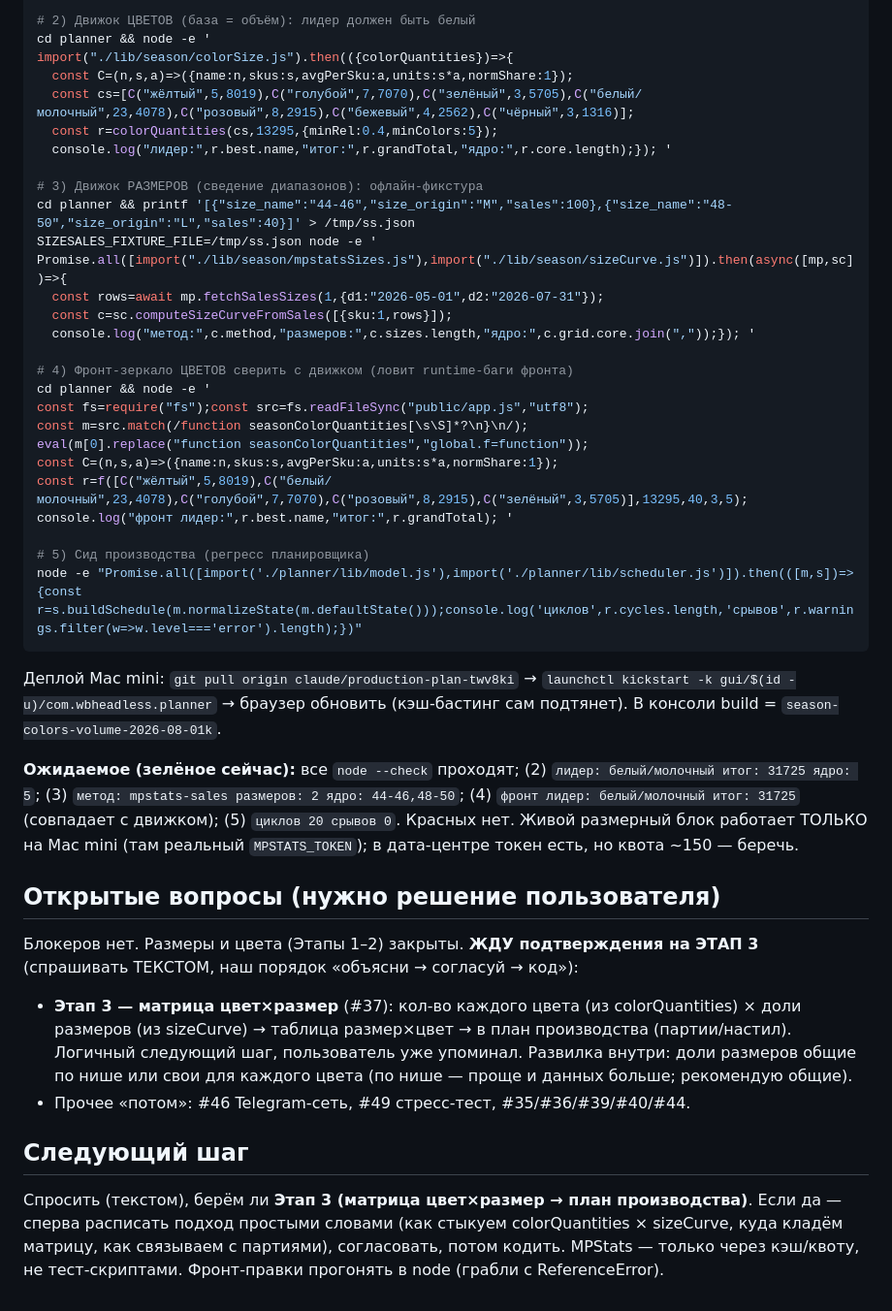
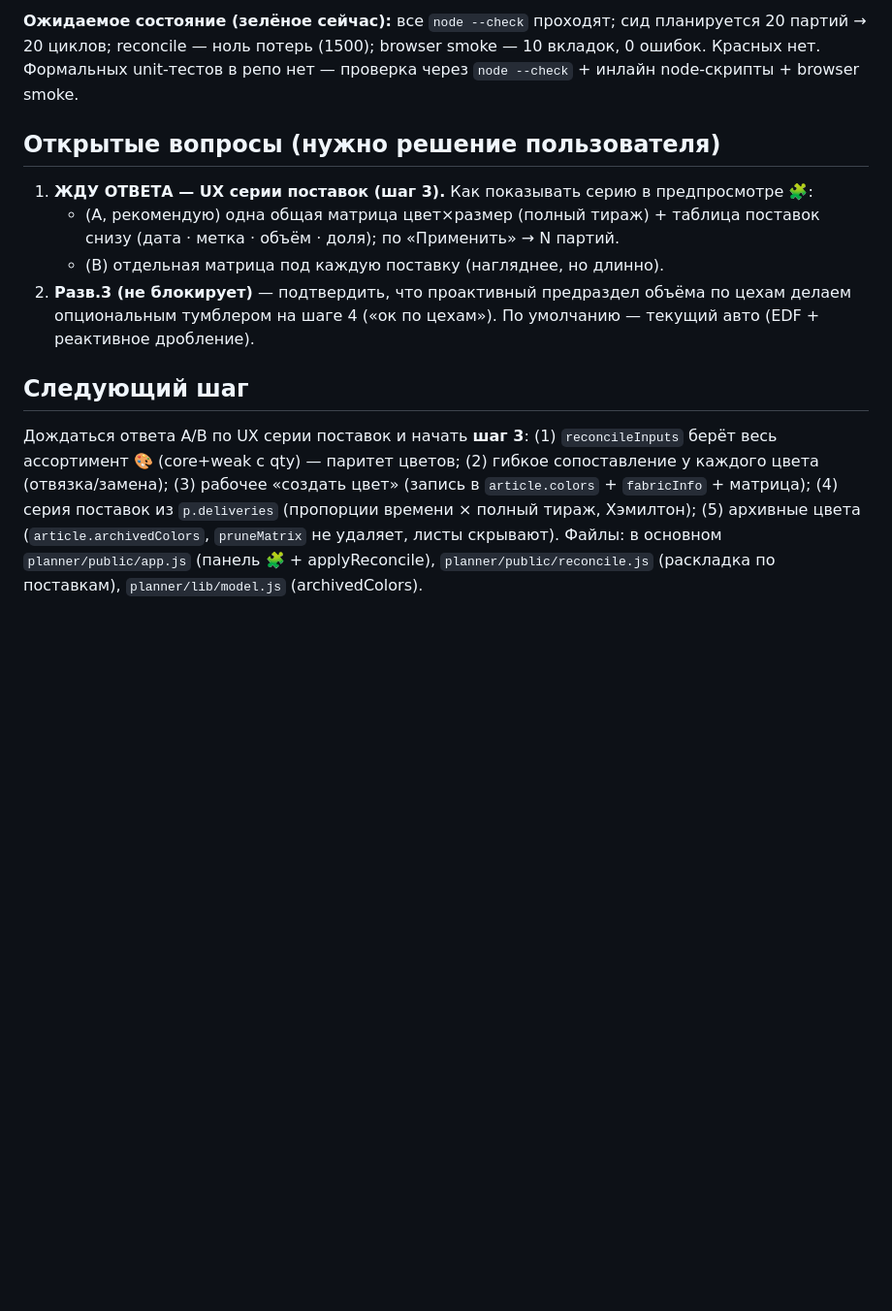
Before and after one commit to SolexVK/wb-headless, a Markdown page: handoff.md, the part around one of its changes. Shown at 97% size. Rendered like a GitHub page; blank space fills up the shorter version.

Commit message:
docs: update handoff

````diff
--- a/handoff.md
+++ b/handoff.md
@@ -119,53 +54,11 @@ for f in planner/lib/season/mpstatsSizes.js planner/lib/season/sizeCurve.js \
 
-# 2) Движок ЦВЕТОВ (база = объём): лидер должен быть белый
-cd planner && node -e '
-import("./lib/season/colorSize.js").then(({colorQuantities})=>{
-  const C=(n,s,a)=>({name:n,skus:s,avgPerSku:a,units:s*a,normShare:1});
-  const cs=[C("жёлтый",5,8019),C("голубой",7,7070),C("зелёный",3,5705),C("белый/молочный",23,4078),C("розовый",8,2915),C("бежевый",4,2562),C("чёрный",3,1316)];
-  const r=colorQuantities(cs,13295,{minRel:0.4,minColors:5});
-  console.log("лидер:",r.best.name,"итог:",r.grandTotal,"ядро:",r.core.length);}); '
-
-# 3) Движок РАЗМЕРОВ (сведение диапазонов): офлайн-фикстура
-cd planner && printf '[{"size_name":"44-46","size_origin":"M","sales":100},{"size_name":"48-50","size_origin":"L","sales":40}]' > /tmp/ss.json
-SIZESALES_FIXTURE_FILE=/tmp/ss.json node -e '
-Promise.all([import("./lib/season/mpstatsSizes.js"),import("./lib/season/sizeCurve.js")]).then(async([mp,sc])=>{
-  const rows=await mp.fetchSalesSizes(1,{d1:"2026-05-01",d2:"2026-07-31"});
-  const c=sc.computeSizeCurveFromSales([{sku:1,rows}]);
-  console.log("метод:",c.method,"размеров:",c.sizes.length,"ядро:",c.grid.core.join(","));}); '
-
-# 4) Фронт-зеркало ЦВЕТОВ сверить с движком (ловит runtime-баги фронта)
-cd planner && node -e '
-const fs=require("fs");const src=fs.readFileSync("public/app.js","utf8");
-const m=src.match(/function seasonColorQuantities[\s\S]*?\n}\n/);
-eval(m[0].replace("function seasonColorQuantities","global.f=function"));
-const C=(n,s,a)=>({name:n,skus:s,avgPerSku:a,units:s*a,normShare:1});
-const r=f([C("жёлтый",5,8019),C("белый/молочный",23,4078),C("голубой",7,7070),C("розовый",8,2915),C("зелёный",3,5705)],13295,40,3,5);
-console.log("фронт лидер:",r.best.name,"итог:",r.grandTotal); '
-
-# 5) Сид производства (регресс планировщика)
-node -e "Promise.all([import('./planner/lib/model.js'),import('./planner/lib/scheduler.js')]).then(([m,s])=>{const r=s.buildSchedule(m.normalizeState(m.defaultState()));console.log('циклов',r.cycles.length,'срывов',r.warnings.filter(w=>w.level==='error').length);})"
-```
-Деплой Mac mini: `git pull origin claude/production-plan-twv8ki` → `launchctl kickstart -k
-gui/$(id -u)/com.wbheadless.planner` → браузер обновить (кэш-бастинг сам подтянет). В консоли
-build = `season-colors-volume-2026-08-01k`.
-
-**Ожидаемое (зелёное сейчас):** все `node --check` проходят; (2) `лидер: белый/молочный итог:
-31725 ядро: 5`; (3) `метод: mpstats-sales размеров: 2 ядро: 44-46,48-50`; (4) `фронт лидер:
-белый/молочный итог: 31725` (совпадает с движком); (5) `циклов 20 срывов 0`. Красных нет.
-Живой размерный блок работает ТОЛЬКО на Mac mini (там реальный `MPSTATS_TOKEN`); в дата-центре
-токен есть, но квота ~150 — беречь.
+**Ожидаемое состояние (зелёное сейчас):** все `node --check` проходят; сид планируется 20 партий → 20 циклов; reconcile — ноль потерь (1500); browser smoke — 10 вкладок, 0 ошибок. Красных нет. Формальных unit-тестов в репо нет — проверка через `node --check` + инлайн node-скрипты + browser smoke.
 
 ## Открытые вопросы (нужно решение пользователя)
-Блокеров нет. Размеры и цвета (Этапы 1–2) закрыты. **ЖДУ подтверждения на ЭТАП 3** (спрашивать
-ТЕКСТОМ, наш порядок «объясни → согласуй → код»):
-- **Этап 3 — матрица цвет×размер** (#37): кол-во каждого цвета (из colorQuantities) × доли
-  размеров (из sizeCurve) → таблица размер×цвет → в план производства (партии/настил). Логичный
-  следующий шаг, пользователь уже упоминал. Развилка внутри: доли размеров общие по нише или
-  свои для каждого цвета (по нише — проще и данных больше; рекомендую общие).
-- Прочее «потом»: #46 Telegram-сеть, #49 стресс-тест, #35/#36/#39/#40/#44.
+1. **ЖДУ ОТВЕТА — UX серии поставок (шаг 3).** Как показывать серию в предпросмотре 🧩:
+   - (A, рекомендую) одна общая матрица цвет×размер (полный тираж) + таблица поставок снизу (дата · метка · объём · доля); по «Применить» → N партий.
+   - (B) отдельная матрица под каждую поставку (нагляднее, но длинно).
+2. **Разв.3 (не блокирует)** — подтвердить, что проактивный предраздел объёма по цехам делаем опциональным тумблером на шаге 4 («ок по цехам»). По умолчанию — текущий авто (EDF + реактивное дробление).
 
 ## Следующий шаг
-Спросить (текстом), берём ли **Этап 3 (матрица цвет×размер → план производства)**. Если да —
-сперва расписать подход простыми словами (как стыкуем colorQuantities × sizeCurve, куда кладём
-матрицу, как связываем с партиями), согласовать, потом кодить. MPStats — только через кэш/квоту,
-не тест-скриптами. Фронт-правки прогонять в node (грабли с ReferenceError).
+Дождаться ответа A/B по UX серии поставок и начать **шаг 3**: (1) `reconcileInputs` берёт весь ассортимент 🎨 (core+weak с qty) — паритет цветов; (2) гибкое сопоставление у каждого цвета (отвязка/замена); (3) рабочее «создать цвет» (запись в `article.colors` + `fabricInfo` + матрица); (4) серия поставок из `p.deliveries` (пропорции времени × полный тираж, Хэмилтон); (5) архивные цвета (`article.archivedColors`, `pruneMatrix` не удаляет, листы скрывают). Файлы: в основном `planner/public/app.js` (панель 🧩 + applyReconcile), `planner/public/reconcile.js` (раскладка по поставкам), `planner/lib/model.js` (archivedColors).
````
Also changed, not shown: other parts of handoff.md (+41 -106 lines).
